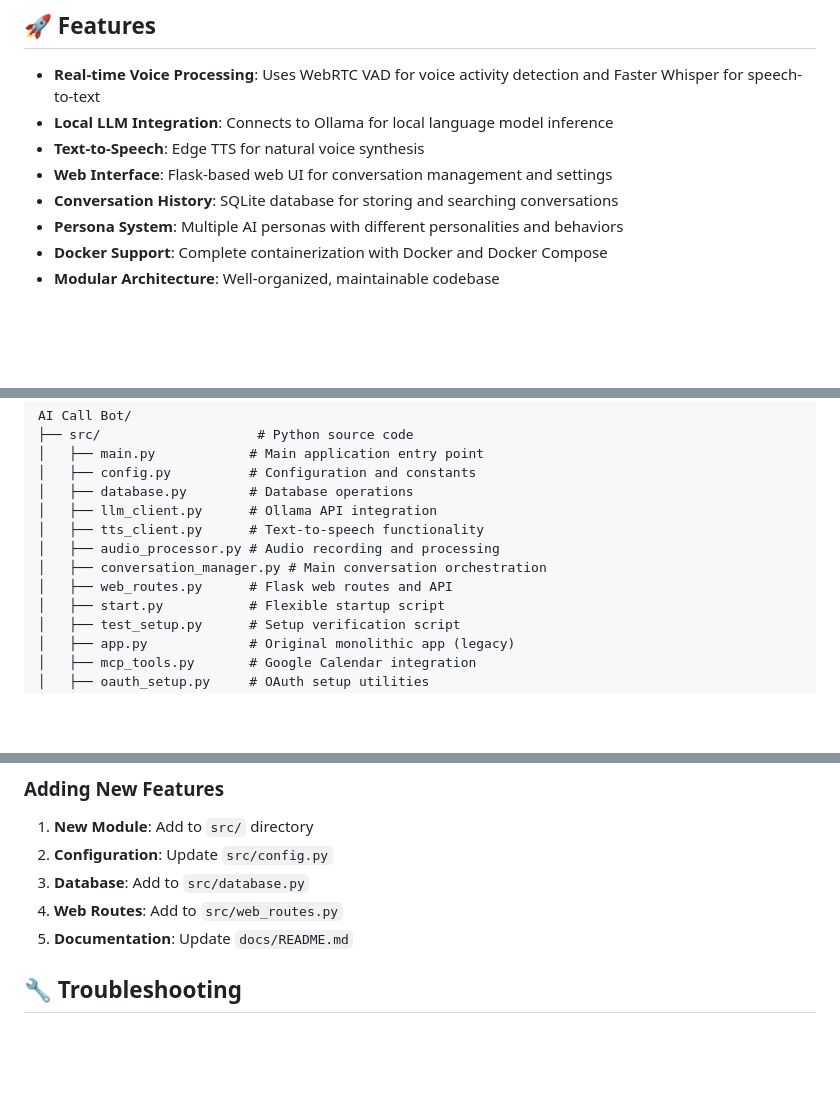
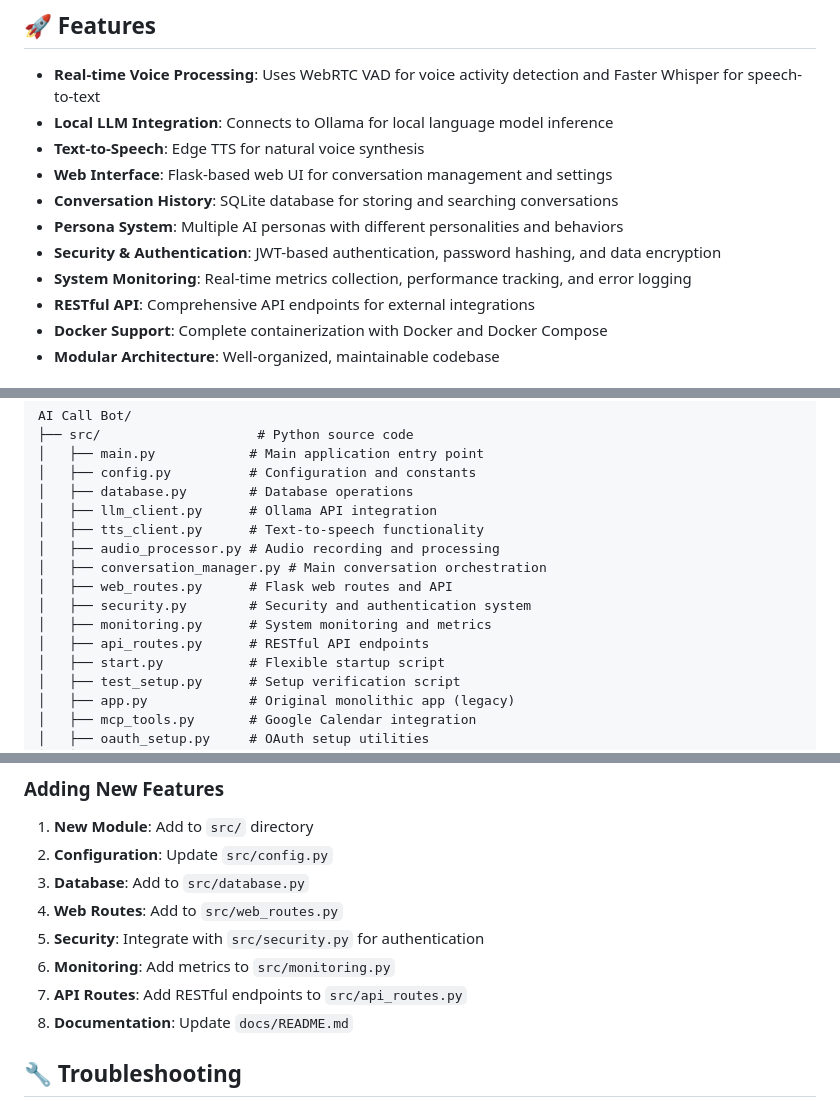
Before and after one commit to chartmann1590/AI-Call-Bot, a Markdown page: docs/README.md, 3 parts joined by grey strips. Rendered like a GitHub page; blank space fills up the shorter version.

```diff
--- a/docs/README.md
+++ b/docs/README.md
@@ -10,6 +10,9 @@ A sophisticated AI-powered voice conversation system that integrates with Ollama
 - **Web Interface**: Flask-based web UI for conversation management and settings
 - **Conversation History**: SQLite database for storing and searching conversations
 - **Persona System**: Multiple AI personas with different personalities and behaviors
+- **Security & Authentication**: JWT-based authentication, password hashing, and data encryption
+- **System Monitoring**: Real-time metrics collection, performance tracking, and error logging
+- **RESTful API**: Comprehensive API endpoints for external integrations
 - **Docker Support**: Complete containerization with Docker and Docker Compose
 - **Modular Architecture**: Well-organized, maintainable codebase
 
@@ -26,6 +29,9 @@ AI Call Bot/
 │   ├── audio_processor.py # Audio recording and processing
 │   ├── conversation_manager.py # Main conversation orchestration
 │   ├── web_routes.py      # Flask web routes and API
+│   ├── security.py        # Security and authentication system
+│   ├── monitoring.py      # System monitoring and metrics
+│   ├── api_routes.py      # RESTful API endpoints
 │   ├── start.py           # Flexible startup script
 │   ├── test_setup.py      # Setup verification script
 │   ├── app.py             # Original monolithic app (legacy)
@@ -203,7 +249,10 @@ make reset-db        # Reset database
 2. **Configuration**: Update `src/config.py`
 3. **Database**: Add to `src/database.py`
 4. **Web Routes**: Add to `src/web_routes.py`
-5. **Documentation**: Update `docs/README.md`
+5. **Security**: Integrate with `src/security.py` for authentication
+6. **Monitoring**: Add metrics to `src/monitoring.py`
+7. **API Routes**: Add RESTful endpoints to `src/api_routes.py`
+8. **Documentation**: Update `docs/README.md`
 
 ## 🔧 Troubleshooting
 
```
Also changed, not shown: other parts of docs/README.md (+41 -1 lines), docs/PROJECT_STRUCTURE.md (+28 -0 lines).
